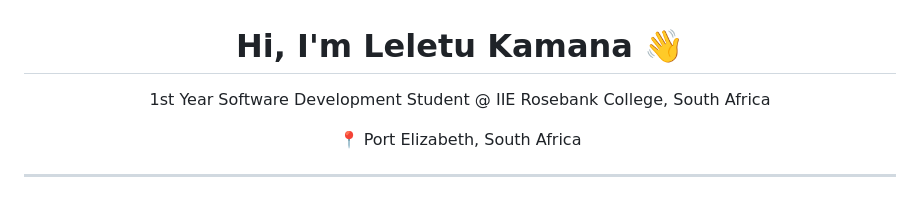
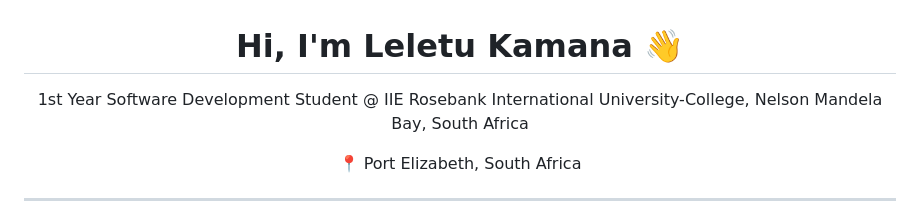
Before and after one commit to leletu-kamana/leletu-kamana.github.io, a Markdown page: README.md, the part around the change. GitHub-like rendering.

```diff
--- a/README.md
+++ b/README.md
@@ -1,7 +1,7 @@
 <h1 align="center">Hi, I'm Leletu Kamana 👋</h1>
 
 <p align="center">
-  1st Year Software Development Student @ IIE Rosebank College, South Africa
+  1st Year Software Development Student @ IIE Rosebank International University-College, Nelson Mandela Bay, South Africa
 </p>
 
 <p align="center">
```
